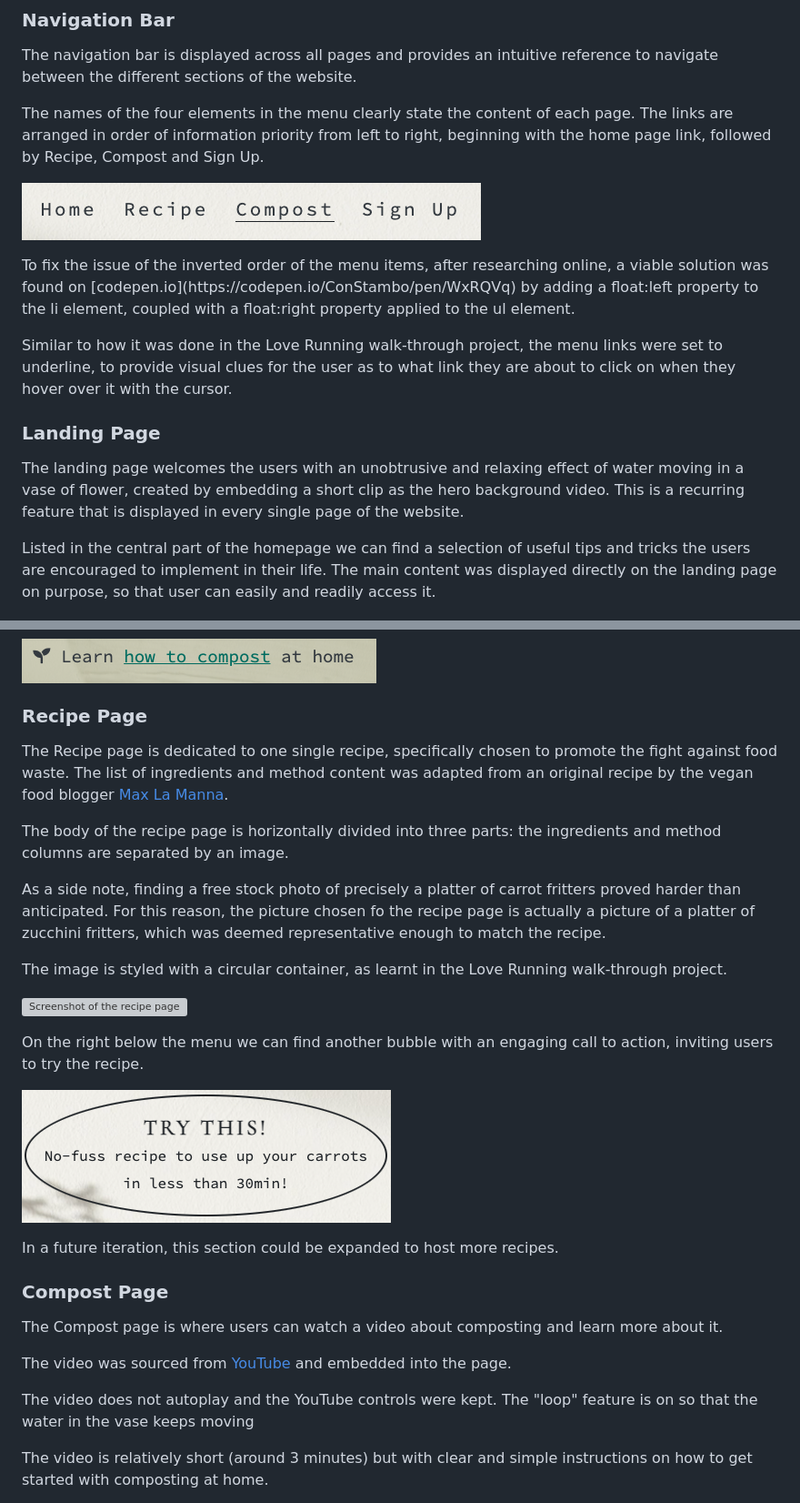
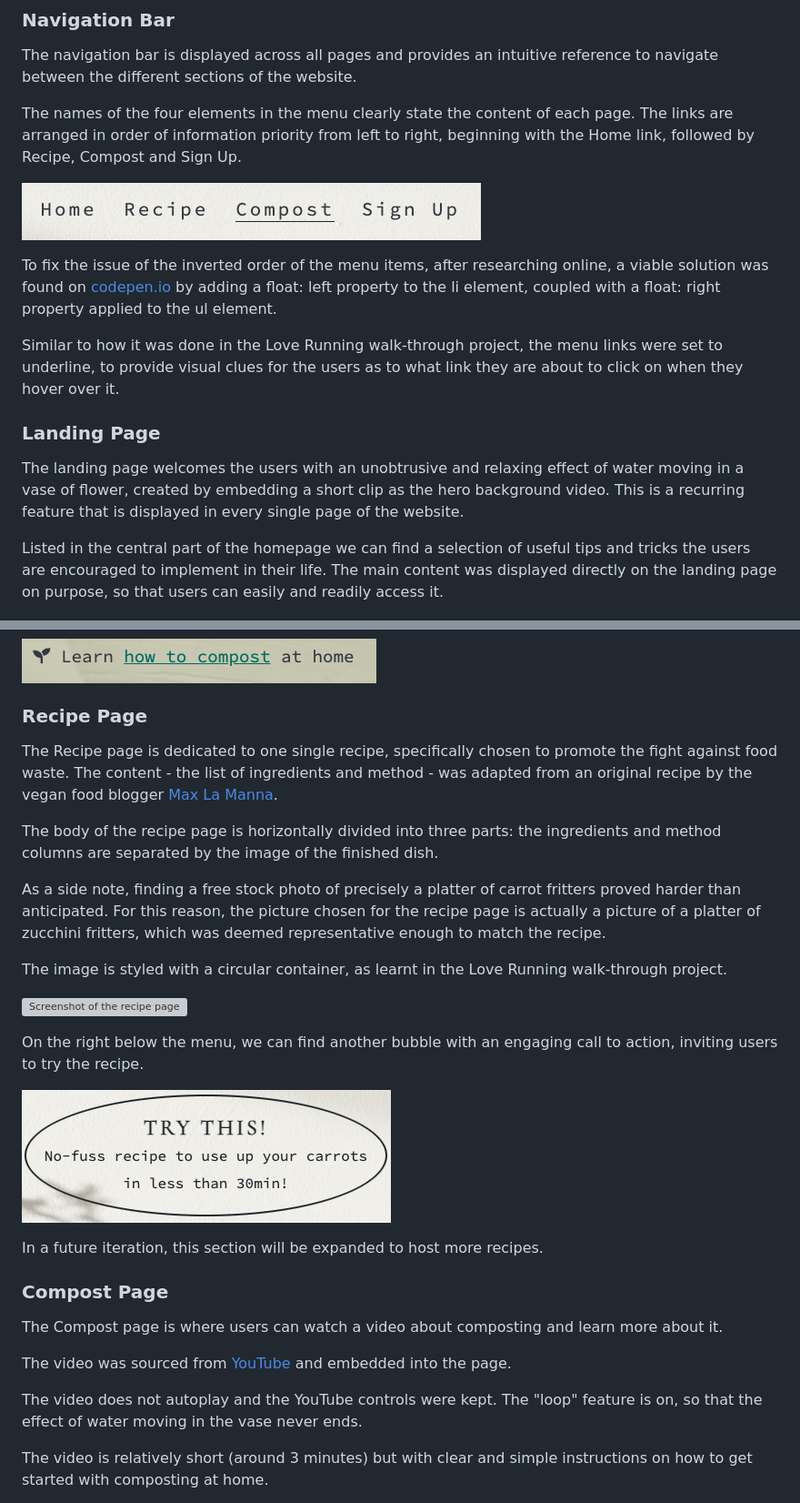
Before and after one commit to Ila-bura/zero-waste-life, a Markdown page: README.md, 2 parts joined by grey strips. Shown at 91% size. Drawn GitHub-style; grey boxes are pictures that could not be loaded.

Commit message:
Check README file for typos

```diff
--- a/README.md
+++ b/README.md
@@ -129,20 +129,20 @@ The wireframes for the project were created using Balsamiq:
 
 <p>The navigation bar is displayed across all pages and provides an intuitive reference to navigate between the different sections of the website.</p>
 
-<p>The names of the four elements in the menu clearly state the content of each page. The links are arranged in order of information priority from left to right, beginning with the home page link, followed by Recipe, Compost and Sign Up.</p>
+<p>The names of the four elements in the menu clearly state the content of each page. The links are arranged in order of information priority from left to right, beginning with the Home link, followed by Recipe, Compost and Sign Up.</p>
 
 
 ![Screenshot of the navigation bar](/assets/images/images-readme/navigation-bar.png)
 
-<p>To fix the issue of the inverted order of the menu items, after researching online, a viable solution was found on [codepen.io](https://codepen.io/ConStambo/pen/WxRQVq) by adding a float:left property to the li element, coupled with a float:right property applied to the ul element.</p>
+To fix the issue of the inverted order of the menu items, after researching online, a viable solution was found on [codepen.io](https://codepen.io/ConStambo/pen/WxRQVq) by adding a float: left property to the li element, coupled with a float: right property applied to the ul element.
 
-<p>Similar to how it was done in the Love Running walk-through project, the menu links were set to underline, to provide visual clues for the user as to what link they are about to click on when they hover over it with the cursor.</p>
+<p>Similar to how it was done in the Love Running walk-through project, the menu links were set to underline, to provide visual clues for the users as to what link they are about to click on when they hover over it.</p>
 
 ### Landing Page
 
 <p>The landing page welcomes the users with an unobtrusive and relaxing effect of water moving in a vase of flower, created by embedding a short clip as the hero background video. This is a recurring feature that is displayed in every single page of the website.</p>
 
-<p>Listed in the central part of the homepage we can find a selection of useful tips and tricks the users are encouraged to implement in their life. The main content was displayed directly on the landing page on purpose, so that user can easily and readily access it.</p>
+<p>Listed in the central part of the homepage we can find a selection of useful tips and tricks the users are encouraged to implement in their life. The main content was displayed directly on the landing page on purpose, so that users can easily and readily access it.</p>
 
 
 ![Screenshot of the landing page](/assets/images/images-readme/home-tricks.png)
@@ -161,21 +161,21 @@ The wireframes for the project were created using Balsamiq:
 
 ### Recipe Page
 
-The Recipe page is dedicated to one single recipe, specifically chosen to promote the fight against food waste. The list of ingredients and method content was adapted from an original recipe by the vegan food blogger [Max La Manna](https://www.maxlamanna.com/recipes/carrot-fritters).
+The Recipe page is dedicated to one single recipe, specifically chosen to promote the fight against food waste. The content - the list of ingredients and method - was adapted from an original recipe by the vegan food blogger [Max La Manna](https://www.maxlamanna.com/recipes/carrot-fritters).
 
-<p>The body of the recipe page is horizontally divided into three parts: the ingredients and method columns are separated by an image.</p>
+<p>The body of the recipe page is horizontally divided into three parts: the ingredients and method columns are separated by the image of the finished dish.</p>
 
-<p>As a side note, finding a free stock photo of precisely a platter of carrot fritters proved harder than anticipated. For this reason, the picture chosen fo the recipe page is actually a picture of a platter of zucchini fritters, which was deemed representative enough to match the recipe.</p>
+<p>As a side note, finding a free stock photo of precisely a platter of carrot fritters proved harder than anticipated. For this reason, the picture chosen for the recipe page is actually a picture of a platter of zucchini fritters, which was deemed representative enough to match the recipe.</p>
 
 <p>The image is styled with a circular container, as learnt in the Love Running walk-through project.</p>
 
 ![Screenshot of the recipe page](/assets/images/images-readme/recipe-page.png)
 
-<p>On the right below the menu we can find another bubble with an engaging call to action, inviting users to try the recipe.</p>
+<p>On the right below the menu, we can find another bubble with an engaging call to action, inviting users to try the recipe.</p>
 
 ![Screenshot of the recipe bubble](/assets/images/images-readme/recipe-bubble.png)
 
-<p>In a future iteration, this section could be expanded to host more recipes.</p>
+<p>In a future iteration, this section will be expanded to host more recipes.</p>
 
 ### Compost Page
 
@@ -183,7 +183,7 @@ The Recipe page is dedicated to one single recipe, specifically chosen to promot
 
 The video was sourced from [YouTube](https://www.youtube.com/watch?v=egyNJ7xPyoQ) and embedded into the page.
 
-<p>The video does not autoplay and the YouTube controls were kept. The "loop" feature is on so that the water in the vase keeps moving</p>
+<p>The video does not autoplay and the YouTube controls were kept. The "loop" feature is on, so that the effect of water moving in the vase never ends.</p>
 
 <p>The video is relatively short (around 3 minutes) but with clear and simple instructions on how to get started with composting at home.</p>
 In keeping with the essential ethos of the website, the video is not intended to provide an exhaustive guide to composting, rather to captivate the users in a fun and engaging way, based on the assumption that the vast majority of the Zero Waste Life's users are absolute beginners and have never tried composting before.</p>
```
Also changed, not shown: other parts of README.md (+16 -16 lines).
